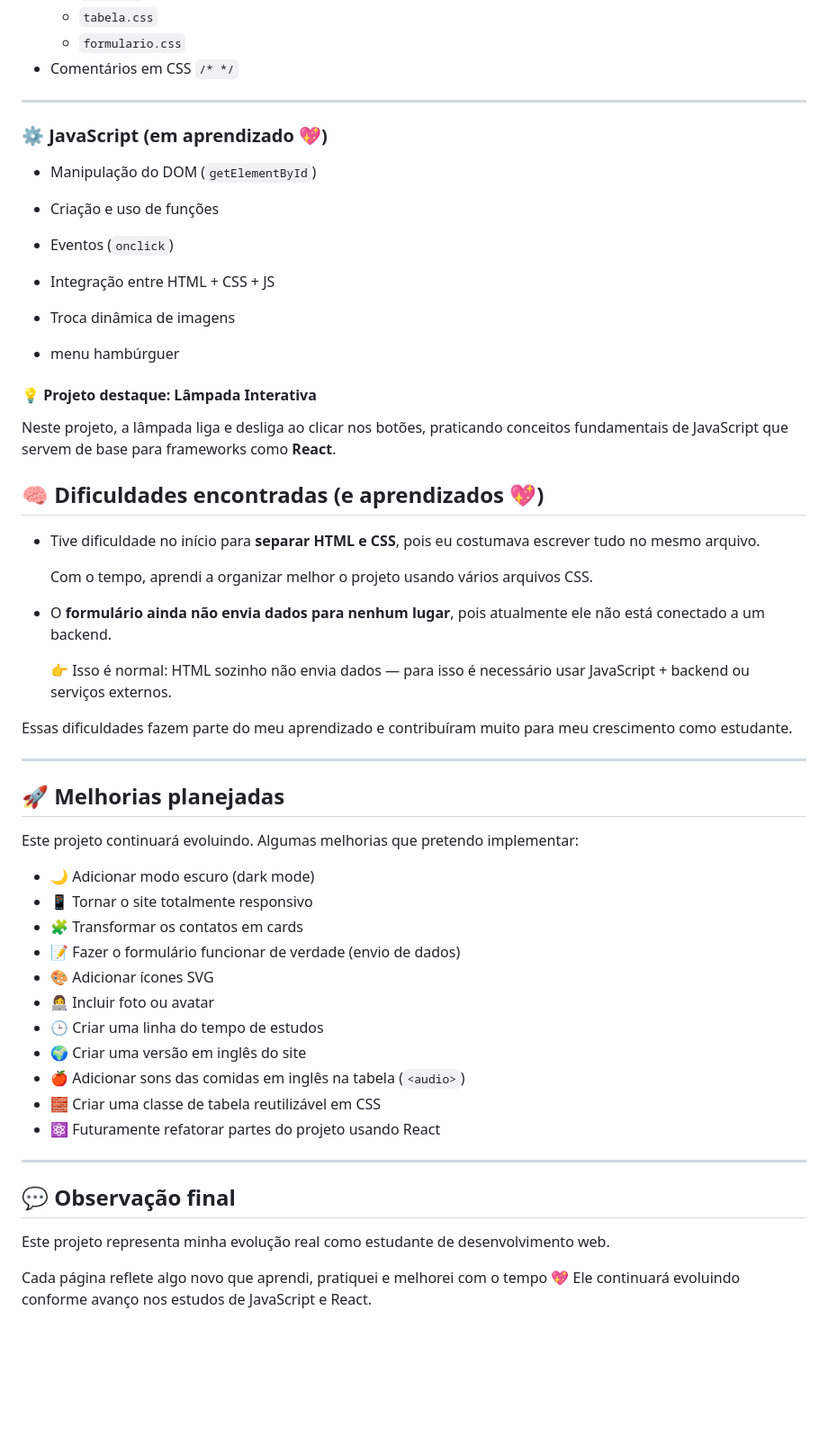
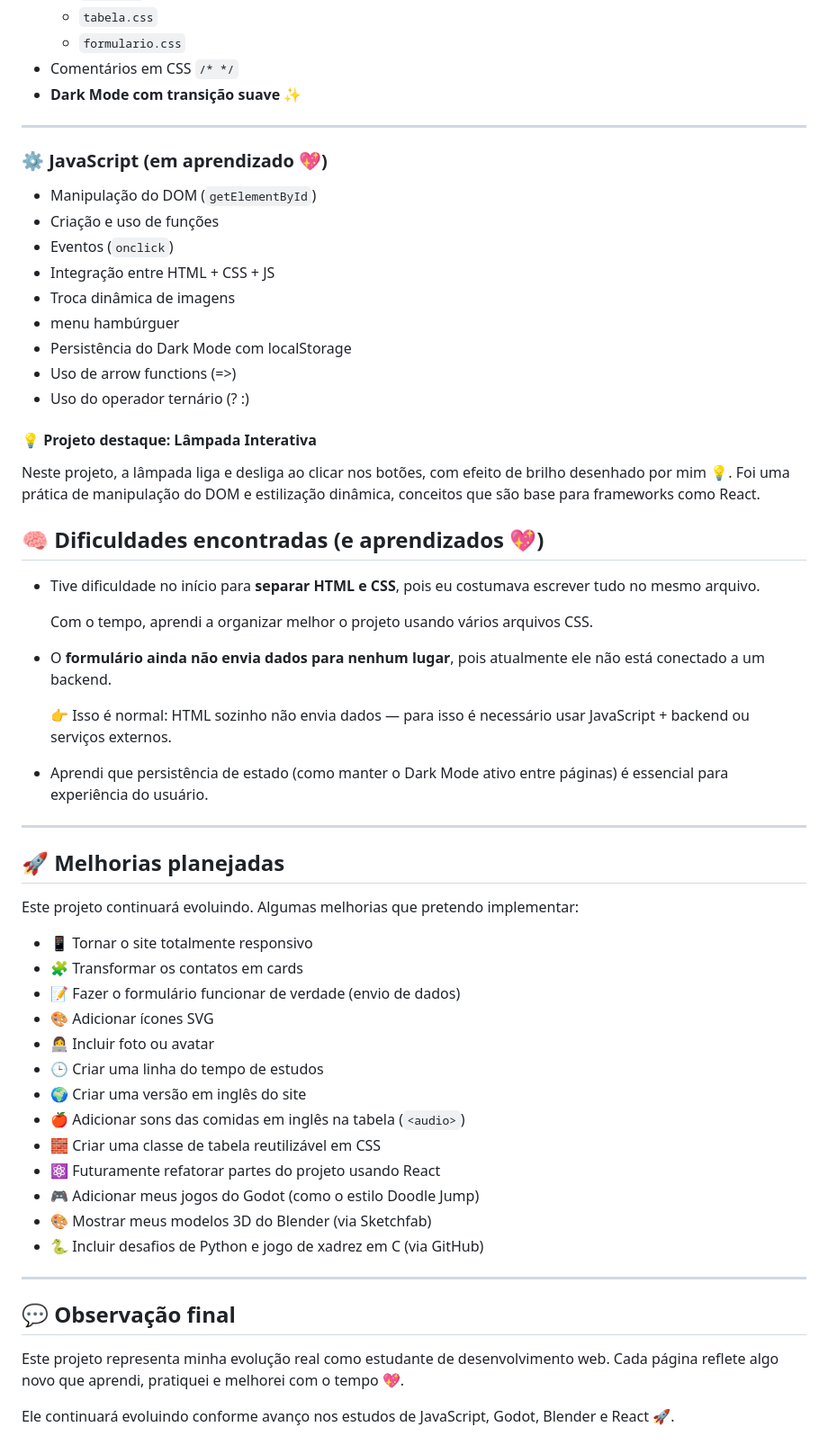
Before and after one commit to Maria-N-V-Borges/Primeira-pagina-web, a Markdown page: README.md, the part around one of its changes. Shown at 90% size. Rendered like a GitHub page; blank space fills up the shorter version.

Commit message:
Update README.md
Signed-off-by: Maria N. V. Borges <m.nazare.borges.cc@gmail.com>

```diff
--- a/README.md
+++ b/README.md
@@ -59,26 +60,26 @@ Hoje, o projeto conta com várias páginas, navegação organizada, separação
     - `tabela.css`
     - `formulario.css`
 - Comentários em CSS `/* */`
+- **Dark Mode com transição suave ✨**
 
 ---
 
 ### ⚙️ JavaScript (em aprendizado 💖)
 
 - Manipulação do DOM (`getElementById`)
-
 - Criação e uso de funções
-
 - Eventos (`onclick`)
-
 - Integração entre HTML + CSS + JS
-
 - Troca dinâmica de imagens
 - menu hambúrguer
+- Persistência do Dark Mode com localStorage
+- Uso de arrow functions (=>)
+- Uso do operador ternário (? :)
 
 #### 💡 Projeto destaque: Lâmpada Interativa
 
-Neste projeto, a lâmpada liga e desliga ao clicar nos botões, praticando conceitos fundamentais de JavaScript que servem de base para frameworks como **React**.
-
+Neste projeto, a lâmpada liga e desliga ao clicar nos botões, com efeito de brilho desenhado por mim 💡.
+Foi uma prática de manipulação do DOM e estilização dinâmica, conceitos que são base para frameworks como React.
 
 
 ## 🧠 Dificuldades encontradas (e aprendizados 💖)
@@ -91,7 +92,7 @@ Neste projeto, a lâmpada liga e desliga ao clicar nos botões, praticando conce
 
   👉 Isso é normal: HTML sozinho não envia dados — para isso é necessário usar JavaScript + backend ou serviços externos.
 
-Essas dificuldades fazem parte do meu aprendizado e contribuíram muito para meu crescimento como estudante.
+- Aprendi que persistência de estado (como manter o Dark Mode ativo entre páginas) é essencial para experiência do usuário.
 
 ---
 
@@ -99,7 +100,6 @@ Essas dificuldades fazem parte do meu aprendizado e contribuíram muito para meu
 
 Este projeto continuará evoluindo. Algumas melhorias que pretendo implementar:
 
-- 🌙 Adicionar modo escuro (dark mode)
 - 📱 Tornar o site totalmente responsivo
 - 🧩 Transformar os contatos em cards
 - 📝 Fazer o formulário funcionar de verdade (envio de dados)
@@ -110,12 +110,15 @@ Este projeto continuará evoluindo. Algumas melhorias que pretendo implementar:
 - 🍎 Adicionar sons das comidas em inglês na tabela (`<audio>`)
 - 🧱 Criar uma classe de tabela reutilizável em CSS
 - ⚛️ Futuramente refatorar partes do projeto usando React
+- 🎮 Adicionar meus jogos do Godot (como o estilo Doodle Jump)
+- 🎨 Mostrar meus modelos 3D do Blender (via Sketchfab)
+- 🐍 Incluir desafios de Python e jogo de xadrez em C (via GitHub)
 
 ---
 
 ## 💬 Observação final
 
 Este projeto representa minha evolução real como estudante de desenvolvimento web.
+Cada página reflete algo novo que aprendi, pratiquei e melhorei com o tempo 💖.
 
-Cada página reflete algo novo que aprendi, pratiquei e melhorei com o tempo 💖
-Ele continuará evoluindo conforme avanço nos estudos de JavaScript e React.
+Ele continuará evoluindo conforme avanço nos estudos de JavaScript, Godot, Blender e React 🚀.
```
Also changed, not shown: other parts of README.md (+1 -0 lines).
